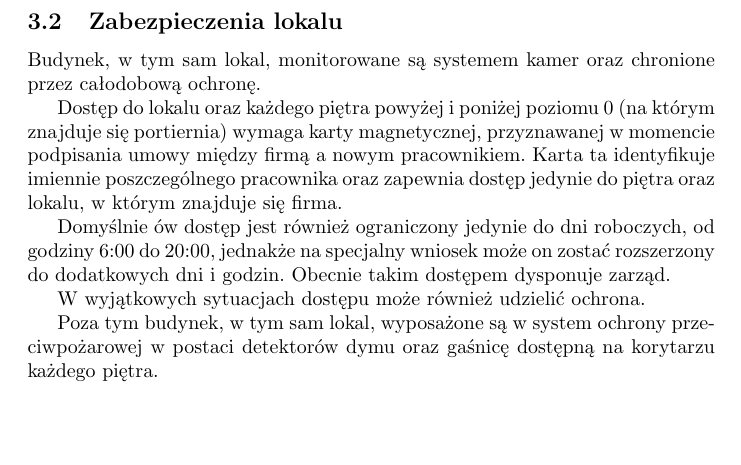
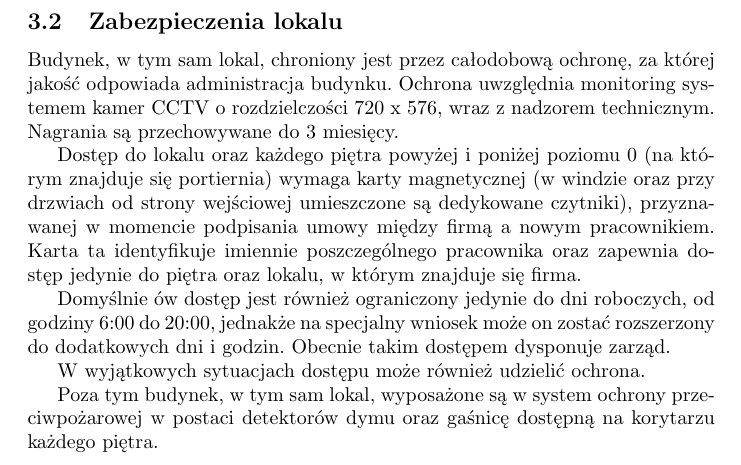
Before and after one commit to Irsutoro/zbsi, a LaTeX document (pl.tex): part of page 7 of 10, cut so that both start at the same text, the shorter picture padded with empty space. Compiled offline with pdfLaTeX.

Commit message:
Expand security of the building

```diff
--- a/pl.tex
+++ b/pl.tex
@@ -67,9 +67,11 @@
                 \caption{Plan budynku}
             \end{figure}
         \subsection{Zabezpieczenia lokalu}
-            Budynek, w tym sam lokal, monitorowane są systemem kamer oraz chronione przez całodobową ochronę.
+            Budynek, w tym sam lokal, chroniony jest przez całodobową ochronę, za której jakość odpowiada administracja budynku.
+            Ochrona uwzględnia monitoring systemem kamer CCTV o rozdzielczości 720 x 576, wraz z nadzorem technicznym.
+            Nagrania są przechowywane do 3 miesięcy.
 
-            Dostęp do lokalu oraz każdego piętra powyżej i poniżej poziomu 0 (na którym znajduje się portiernia) wymaga karty magnetycznej, przyznawanej w momencie podpisania umowy między firmą a nowym pracownikiem. Karta ta identyfikuje imiennie poszczególnego pracownika oraz zapewnia dostęp jedynie do piętra oraz lokalu, w którym znajduje się firma.
+            Dostęp do lokalu oraz każdego piętra powyżej i poniżej poziomu 0 (na którym znajduje się portiernia) wymaga karty magnetycznej (w windzie oraz przy drzwiach od strony wejściowej umieszczone są dedykowane czytniki), przyznawanej w momencie podpisania umowy między firmą a nowym pracownikiem. Karta ta identyfikuje imiennie poszczególnego pracownika oraz zapewnia dostęp jedynie do piętra oraz lokalu, w którym znajduje się firma.
 
             Domyślnie ów dostęp jest również ograniczony jedynie do dni roboczych, od godziny 6:00 do 20:00, jednakże na specjalny wniosek może on zostać rozszerzony do dodatkowych dni i godzin. Obecnie takim dostępem dysponuje zarząd.
 
```
